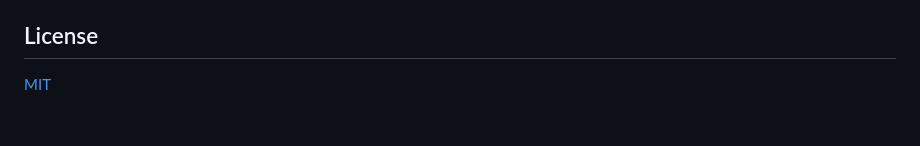
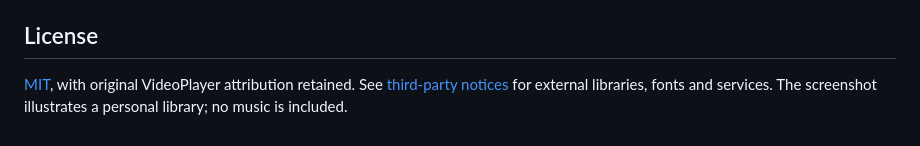
Before and after one commit to MADshadowman/MusicPlayer, a Markdown page: README.md, the part around the change printed below. Drawn GitHub-style.

```diff
--- a/README.md
+++ b/README.md
@@ -116,4 +152,6 @@ MusicPlayer/
 
 ## License
 
-[MIT](LICENSE)
+[MIT](LICENSE), with original VideoPlayer attribution retained.
+See [third-party notices](THIRD_PARTY_NOTICES.md) for external libraries, fonts
+and services. The screenshot illustrates a personal library; no music is included.
```
Also changed, not shown: other parts of README.md (+108 -72 lines), THIRD_PARTY_NOTICES.md (added, +21 -0 lines), docs/screenshot.png (added), 5 other files.
